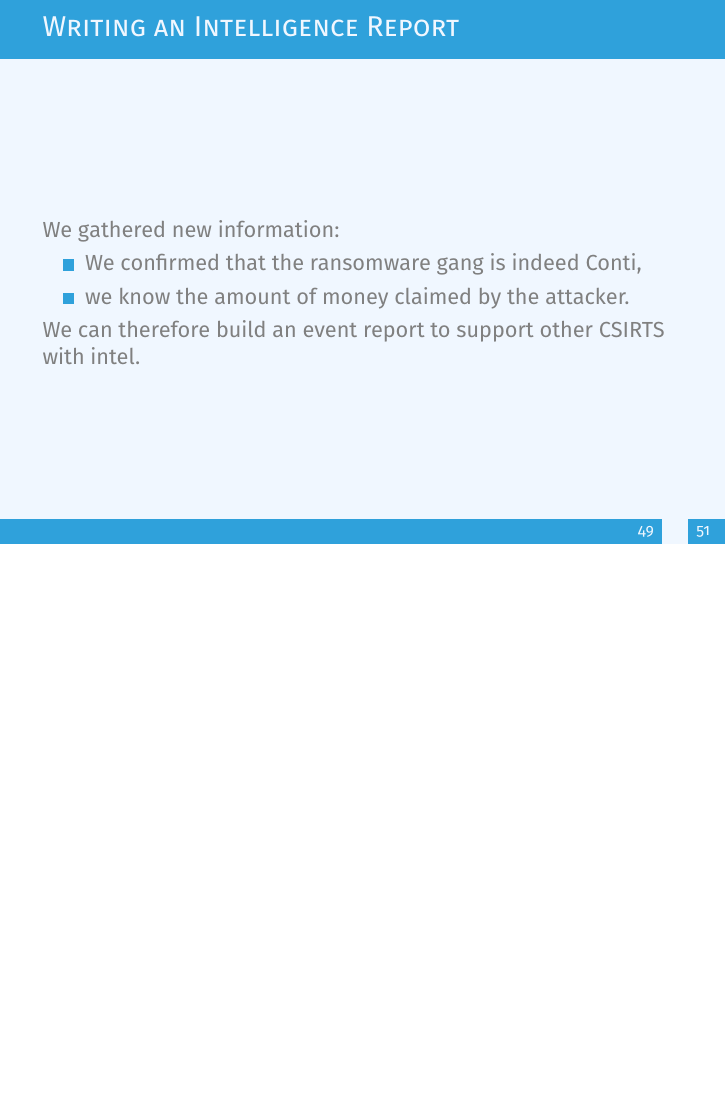
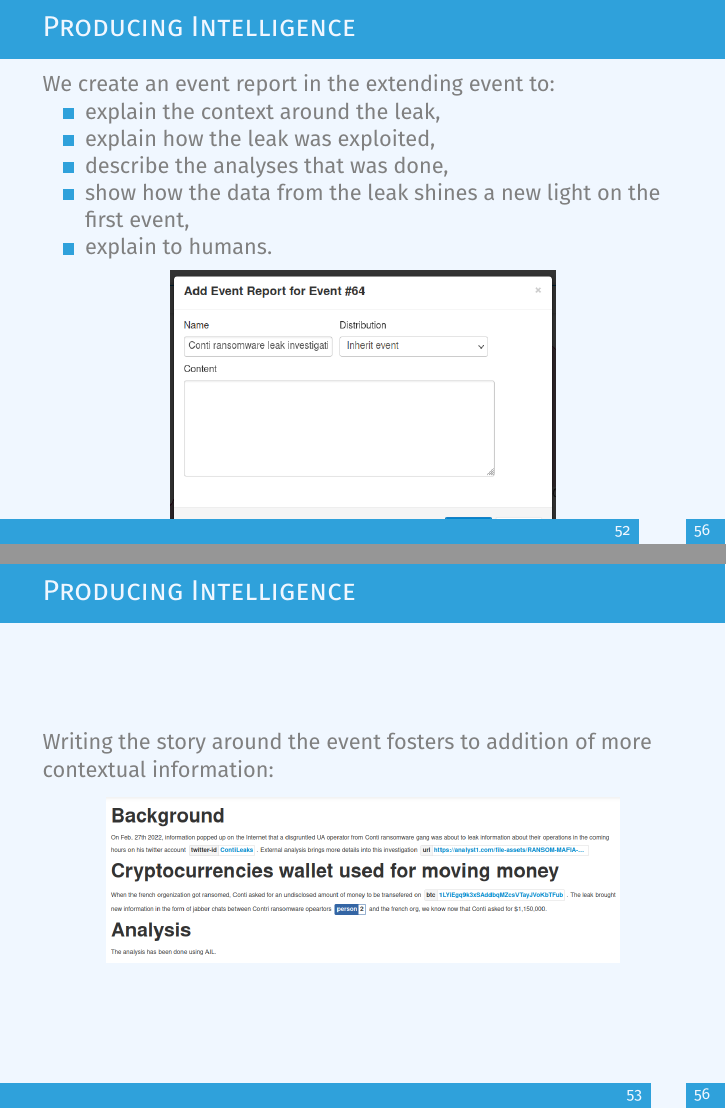
Before and after one commit to MISP/misp-training-lea, LaTeX slides (e.206-from-evidences-to-actionable-information/slides/slide.tex, which reads e.206-from-evidences-to-actionable-information/slides/content.tex): page 57 of 59 before the commit and pages 60 and 61 of 64 after it, the two joined at a grey line, the shorter picture padded with empty space. Compiled offline with pdfLaTeX.

Commit message:
chg: [e.206] Event report + missing listing

```diff
--- a/e.206-from-evidences-to-actionable-information/slides/content.tex
+++ b/e.206-from-evidences-to-actionable-information/slides/content.tex
@@ -709,6 +708,3 @@ cat.jpg.exe
         \item we know the amount of money claimed by the attacker.
     \end{itemize}
 
-    We can therefore build an event report to support other CSIRTS with intel.
-    \note[item]{TODO: create an event report}
-    \note[item]{TODO: check event extension}
@@ -715,0 +720 @@ cat.jpg.exe
+    \frametitle{Producing Intelligence}
@@ -715,0 +737 @@ cat.jpg.exe
+    \frametitle{Producing Intelligence}
@@ -715,0 +747,32 @@ cat.jpg.exe
+\begin{frame}[fragile]
+    \frametitle{Producing Intelligence}
+    We create an event report in the extending event to:
+    \begin{itemize}
+        \item explain the context around the leak,
+        \item explain how the leak was exploited,
+        \item describe the analyses that was done,
+        \item show how the data from the leak shines a new light on the first event,
+        \item explain to humans.
+    \end{itemize}
+     \begin{figure}[t]
+        \includegraphics[width=.6\textwidth]{pictures/contileaks-event-report.png}
+        \centering
+    \end{figure}
+
+    \note[item]{ }
+\end{frame}
+
+\begin{frame}[fragile]
+    \frametitle{Producing Intelligence}
+    Writing the story around the event fosters to addition of more contextual information:
+
+     \begin{figure}[t]
+        \includegraphics[width=.8\textwidth]{pictures/contileaks-event-report-links.png}
+        \centering
+    \end{figure}
+
+    \note[item]{Here we only added a twitter account, but numerous information could be added to the event to create a meaninful report.}
+\end{frame}
+
+\begin{frame}[fragile]
+    \frametitle{Producing Intelligence}
```
Also changed, not shown: e.206-from-evidences-to-actionable-information/slides/listings/feeder.py (added, +12 -0 lines), e.206-from-evidences-to-actionable-information/slides/pictures/contileaks-event-report-links.png (added), e.206-from-evidences-to-actionable-information/slides/pictures/contileaks-event-report-links2.png (added), e.206-from-evidences-to-actionable-information/slides/pictures/contileaks-event-report.png (added), e.206-from-evidences-to-actionable-information/slides/pictures/contileaks-extending-event.png (added), e.206-from-evidences-to-actionable-information/slides/content.tex (45 more changed lines).
